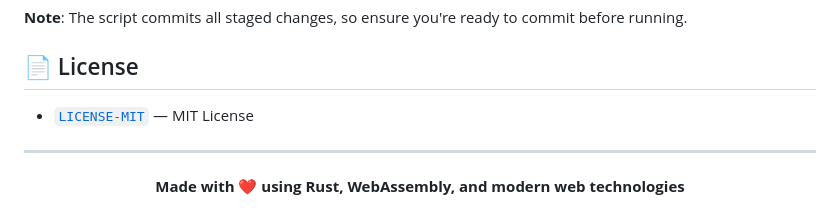
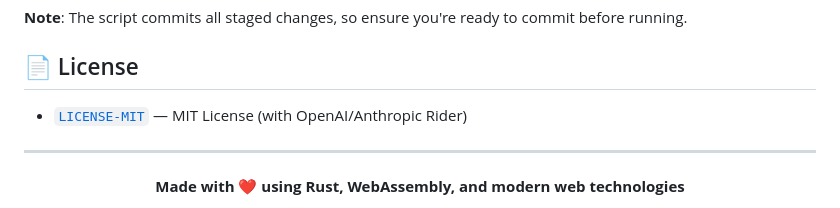
Before and after one commit to joyshmitz/wasm_cmaes, a Markdown page: README.md, the part around one of its changes. Rendered like a GitHub page.

Commit message:
docs: update README license references to MIT + OpenAI/Anthropic Rider
Co-Authored-By: Claude Opus 4.6 <noreply@anthropic.com>

```diff
--- a/README.md
+++ b/README.md
@@ -743,7 +743,7 @@ This script:
 
 ## 📄 License
 
-- [`LICENSE-MIT`](LICENSE-MIT) — MIT License
+- [`LICENSE-MIT`](LICENSE-MIT) — MIT License (with OpenAI/Anthropic Rider)
 
 ---
 
```
Also changed, not shown: other parts of README.md (+1 -1 lines).
